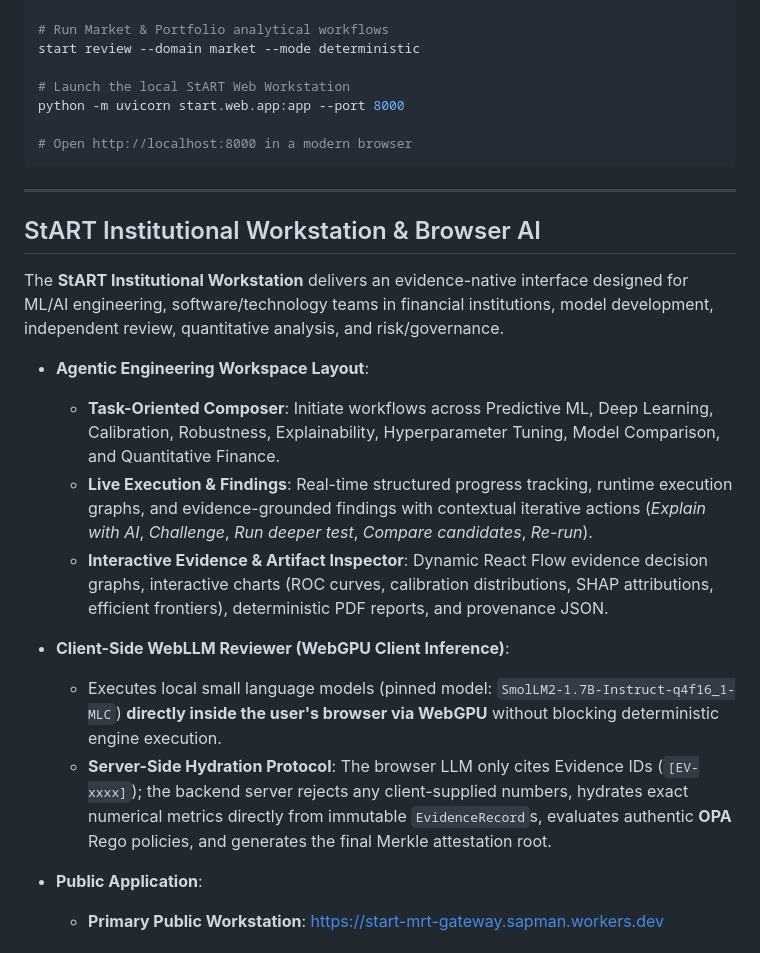
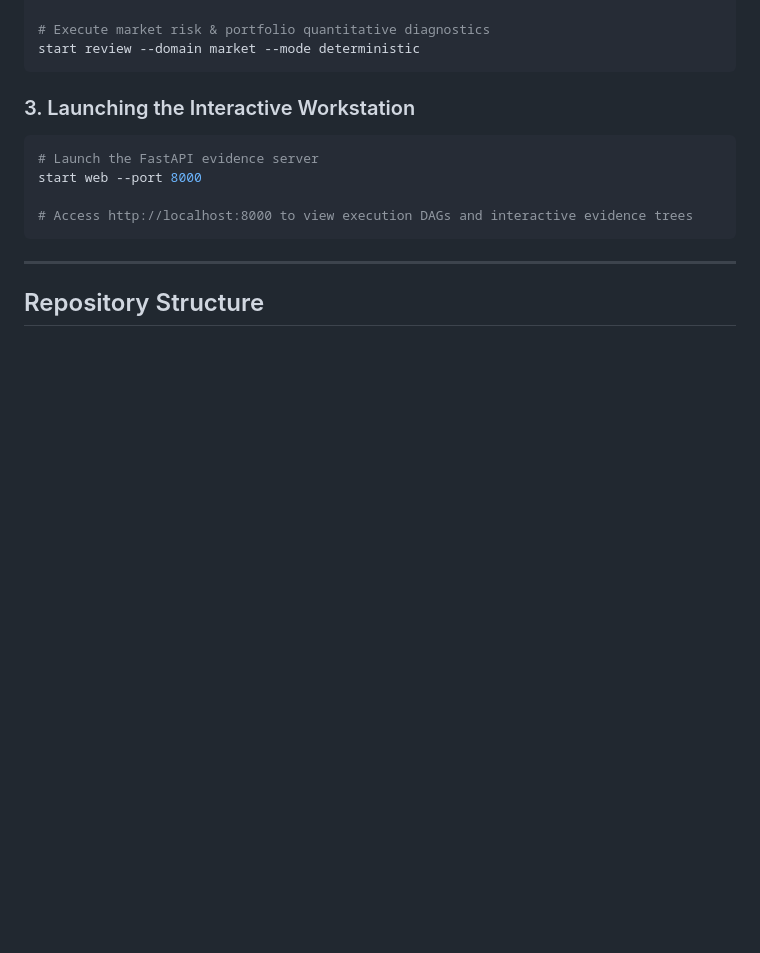
Before and after one commit to supratik-sarkar/StART, a Markdown page: README.md, the part around one of its changes. GitHub-like rendering; blank space fills up the shorter version.

````diff
--- a/README.md
+++ b/README.md
@@ -33,29 +129,18 @@ start doctor
 start review --domain predictive --mode deterministic
 
-# Run Market & Portfolio analytical workflows
+# Execute market risk & portfolio quantitative diagnostics
 start review --domain market --mode deterministic
+```
 
-# Launch the local StART Web Workstation
-python -m uvicorn start.web.app:app --port 8000
+### 3. Launching the Interactive Workstation
+```bash
+# Launch the FastAPI evidence server
+start web --port 8000
 
-# Open http://localhost:8000 in a modern browser
+# Access http://localhost:8000 to view execution DAGs and interactive evidence trees
 ```
 
 ---
 
-## StART Institutional Workstation & Browser AI
+## Repository Structure
 
-The **StART Institutional Workstation** delivers an evidence-native interface designed for ML/AI engineering, software/technology teams in financial institutions, model development, independent review, quantitative analysis, and risk/governance.
-
-* **Agentic Engineering Workspace Layout**:
-  - **Task-Oriented Composer**: Initiate workflows across Predictive ML, Deep Learning, Calibration, Robustness, Explainability, Hyperparameter Tuning, Model Comparison, and Quantitative Finance.
-  - **Live Execution & Findings**: Real-time structured progress tracking, runtime execution graphs, and evidence-grounded findings with contextual iterative actions (*Explain with AI*, *Challenge*, *Run deeper test*, *Compare candidates*, *Re-run*).
-  - **Interactive Evidence & Artifact Inspector**: Dynamic React Flow evidence decision graphs, interactive charts (ROC curves, calibration distributions, SHAP attributions, efficient frontiers), deterministic PDF reports, and provenance JSON.
-
-* **Client-Side WebLLM Reviewer (WebGPU Client Inference)**:
-  - Executes local small language models (pinned model: `SmolLM2-1.7B-Instruct-q4f16_1-MLC`) **directly inside the user's browser via WebGPU** without blocking deterministic engine execution.
-  - **Server-Side Hydration Protocol**: The browser LLM only cites Evidence IDs (`[EV-xxxx]`); the backend server rejects any client-supplied numbers, hydrates exact numerical metrics directly from immutable `EvidenceRecord`s, evaluates authentic **OPA** Rego policies, and generates the final Merkle attestation root.
-
-* **Public Application**:
-  - **Primary Public Workstation**: [https://start-mrt-gateway.sapman.workers.dev](https://start-mrt-gateway.sapman.workers.dev)
-
````
Also changed, not shown: other parts of README.md (+134 -123 lines).
